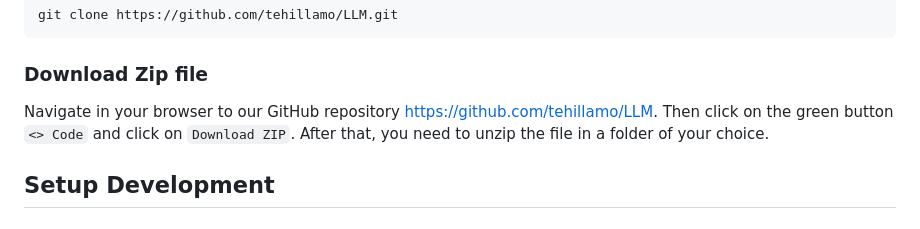
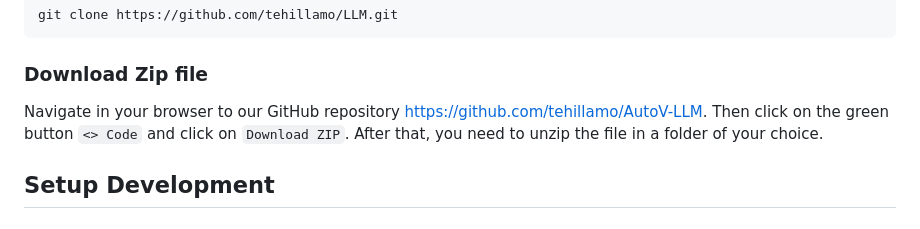
Before and after one commit to tehillamo/AutoV-LLM, a Markdown page: readme.md, the part around the change. Rendered like a GitHub page.

Commit message:
Update readme.md
change link to the new repo name

````diff
--- a/readme.md
+++ b/readme.md
@@ -47,7 +47,7 @@ git clone https://github.com/tehillamo/LLM.git
 ```
 
 ### Download Zip file
-Navigate in your browser to our GitHub repository [https://github.com/tehillamo/LLM](https://github.com/tehillamo/LLM). Then click on the green button `<> Code` and click on `Download ZIP`. After that, you need to unzip the file in a folder of your choice.
+Navigate in your browser to our GitHub repository [https://github.com/tehillamo/AutoV-LLM](https://github.com/tehillamo/AutoV-LLM). Then click on the green button `<> Code` and click on `Download ZIP`. After that, you need to unzip the file in a folder of your choice.
 
 ## Setup Development
 ### Prerequisites
````
